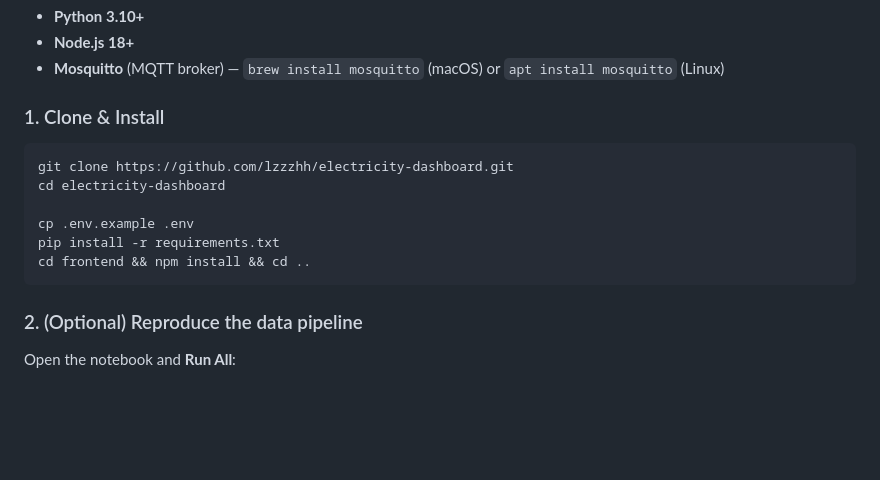
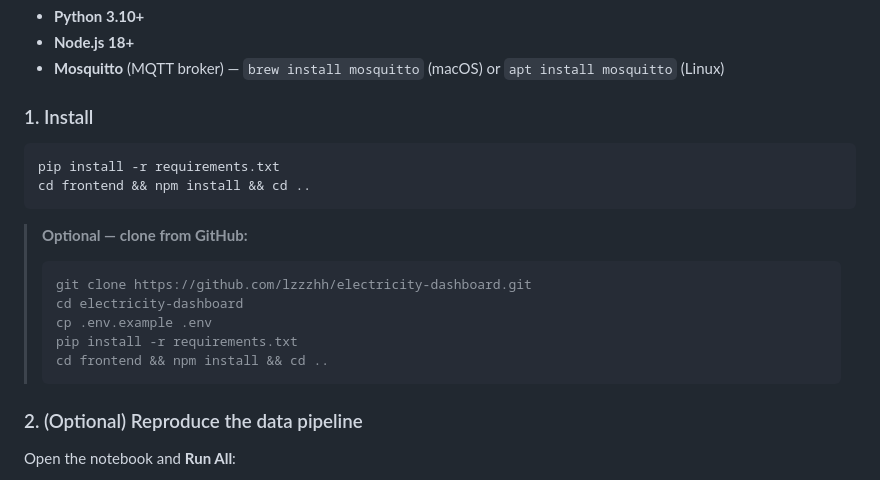
Before and after one commit to lzzzhh/electricity-dashboard, a Markdown page: README.md, the part around the change. GitHub-like rendering; blank space fills up the shorter version.

Commit message:
docs: make GitHub clone optional, direct install as default

````diff
--- a/README.md
+++ b/README.md
@@ -39,16 +39,21 @@ The DuckDB file (`data/assignment_1.duckdb` + `.wal`) is the raw Assignment 1 so
 - **Node.js 18+**
 - **Mosquitto** (MQTT broker) — `brew install mosquitto` (macOS) or `apt install mosquitto` (Linux)
 
-### 1. Clone & Install
+### 1. Install
 
 ```bash
-git clone https://github.com/lzzzhh/electricity-dashboard.git
-cd electricity-dashboard
-
-cp .env.example .env
 pip install -r requirements.txt
 cd frontend && npm install && cd ..
 ```
+
+> **Optional — clone from GitHub:**
+> ```bash
+> git clone https://github.com/lzzzhh/electricity-dashboard.git
+> cd electricity-dashboard
+> cp .env.example .env
+> pip install -r requirements.txt
+> cd frontend && npm install && cd ..
+> ```
 
 ### 2. (Optional) Reproduce the data pipeline
 
````
